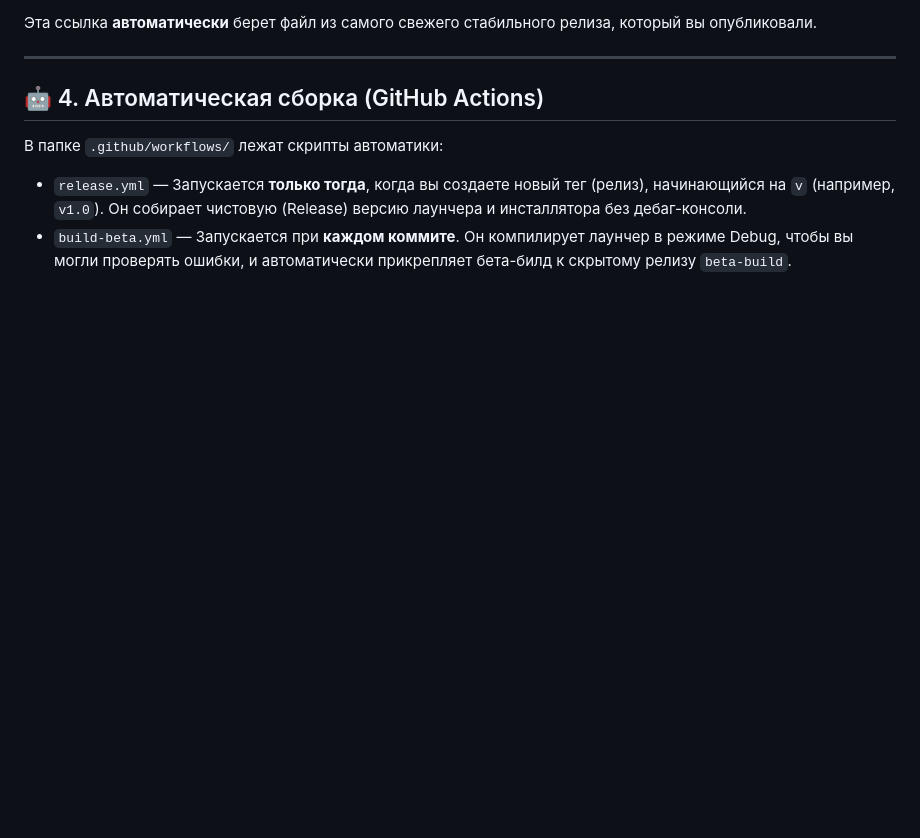
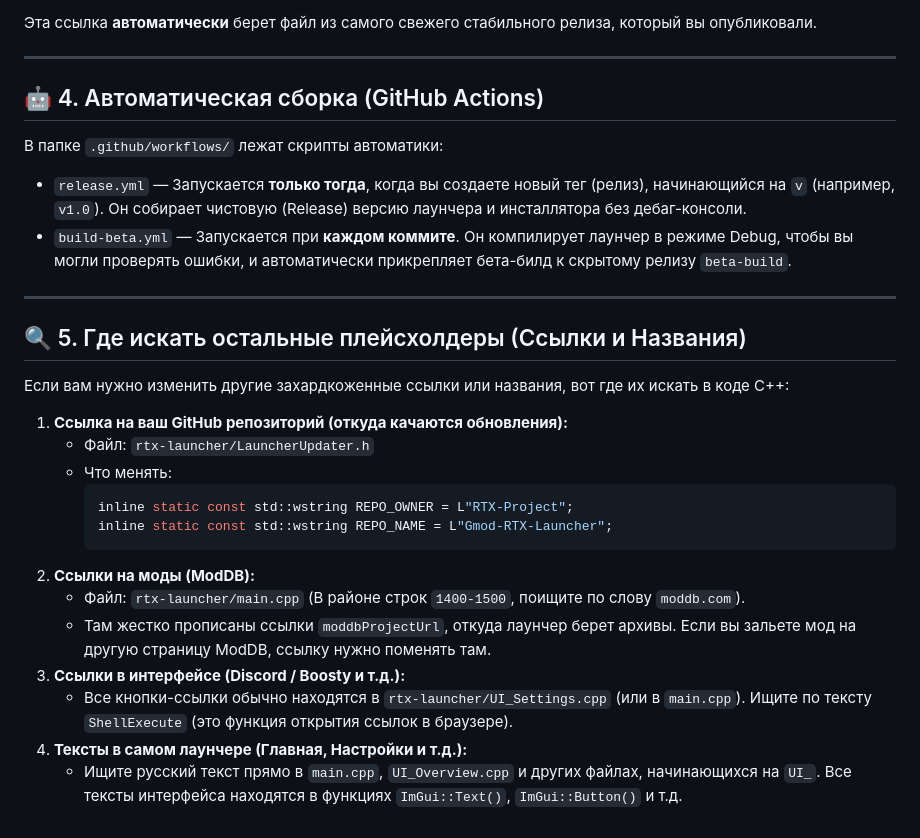
Before and after one commit to RTX-Project/Gmod-RTX-Launcher, a Markdown page: README_DEV.md, the part around the change. GitHub-like rendering; blank space fills up the shorter version.

Commit message:
Docs: add missing placeholders to dev guide

````diff
--- a/README_DEV.md
+++ b/README_DEV.md
@@ -66,3 +66,24 @@
 В папке `.github/workflows/` лежат скрипты автоматики:
 * `release.yml` — Запускается **только тогда**, когда вы создаете новый тег (релиз), начинающийся на `v` (например, `v1.0`). Он собирает чистовую (Release) версию лаунчера и инсталлятора без дебаг-консоли.
 * `build-beta.yml` — Запускается при **каждом коммите**. Он компилирует лаунчер в режиме Debug, чтобы вы могли проверять ошибки, и автоматически прикрепляет бета-билд к скрытому релизу `beta-build`.
+
+---
+
+## 🔍 5. Где искать остальные плейсхолдеры (Ссылки и Названия)
+
+Если вам нужно изменить другие захардкоженные ссылки или названия, вот где их искать в коде C++:
+
+1. **Ссылка на ваш GitHub репозиторий (откуда качаются обновления):**
+   * Файл: `rtx-launcher/LauncherUpdater.h`
+   * Что менять:
+     ```cpp
+     inline static const std::wstring REPO_OWNER = L"RTX-Project";
+     inline static const std::wstring REPO_NAME = L"Gmod-RTX-Launcher";
+     ```
+2. **Ссылки на моды (ModDB):**
+   * Файл: `rtx-launcher/main.cpp` (В районе строк `1400-1500`, поищите по слову `moddb.com`).
+   * Там жестко прописаны ссылки `moddbProjectUrl`, откуда лаунчер берет архивы. Если вы зальете мод на другую страницу ModDB, ссылку нужно поменять там.
+3. **Ссылки в интерфейсе (Discord / Boosty и т.д.):**
+   * Все кнопки-ссылки обычно находятся в `rtx-launcher/UI_Settings.cpp` (или в `main.cpp`). Ищите по тексту `ShellExecute` (это функция открытия ссылок в браузере).
+4. **Тексты в самом лаунчере (Главная, Настройки и т.д.):**
+   * Ищите русский текст прямо в `main.cpp`, `UI_Overview.cpp` и других файлах, начинающихся на `UI_`. Все тексты интерфейса находятся в функциях `ImGui::Text()`, `ImGui::Button()` и т.д.
````
